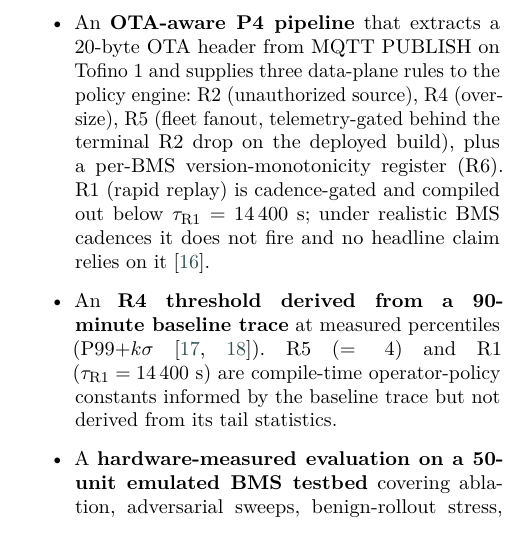
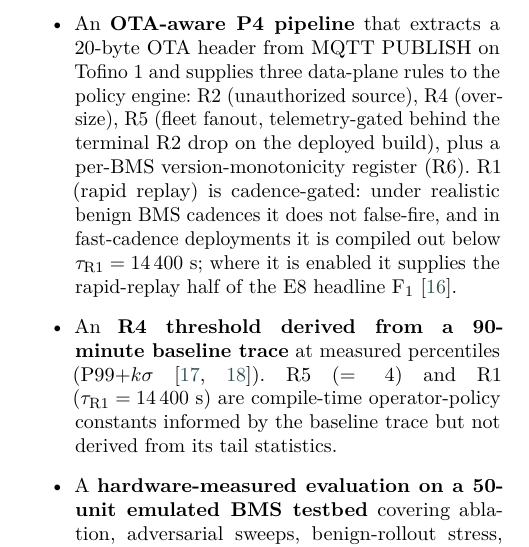
Before and after one commit to akekulip/OTA-Shield, a LaTeX paper (paper/main.tex): part of one column of page 2 of 31, cut so that both start at the same text. Compiled offline with pdfLaTeX; a LaTeX package or settings file that is missing is left out.

Commit message:
Fix abstract-vs-intro contradiction (EIC): R1 supplies the replay half of the headline F1
R1 is cadence-gated (no benign false-fire at realistic cadence, compiled out
in fast-cadence deployments) but does score the rapid-replay attacks, so the
prior 'no headline claim relies on it' was inaccurate.

Co-Authored-By: Claude Opus 4.8 <noreply@anthropic.com>

```diff
--- a/paper/main.tex
+++ b/paper/main.tex
@@ -234,10 +234,10 @@ all claims to the reference profile measured here. Our contributions are:
     (oversize), R5 (fleet fanout, telemetry-gated behind the terminal R2
     drop on the deployed build), plus a per-BMS
     version-monotonicity register (R6). R1 (rapid replay) is
-    cadence-gated and compiled out below
-    $\tau_{\mathrm{R1}}=14\,400$~s; under realistic BMS cadences it
-    does not fire and no headline claim relies on
-    it~\cite{binh2026p4mqtt}.
+    cadence-gated: under realistic benign BMS cadences it does not
+    false-fire, and in fast-cadence deployments it is compiled out below
+    $\tau_{\mathrm{R1}}=14\,400$~s; where it is enabled it supplies the
+    rapid-replay half of the E8 headline F\textsubscript{1}~\cite{binh2026p4mqtt}.
   \item An \textbf{R4 threshold derived from a 90-minute baseline
     trace} at measured percentiles
     (P99$+k\sigma$~\cite{almalawi2020addon,sharafaldin2018cicids}).
```
Also changed, not shown: paper/main.pdf.
